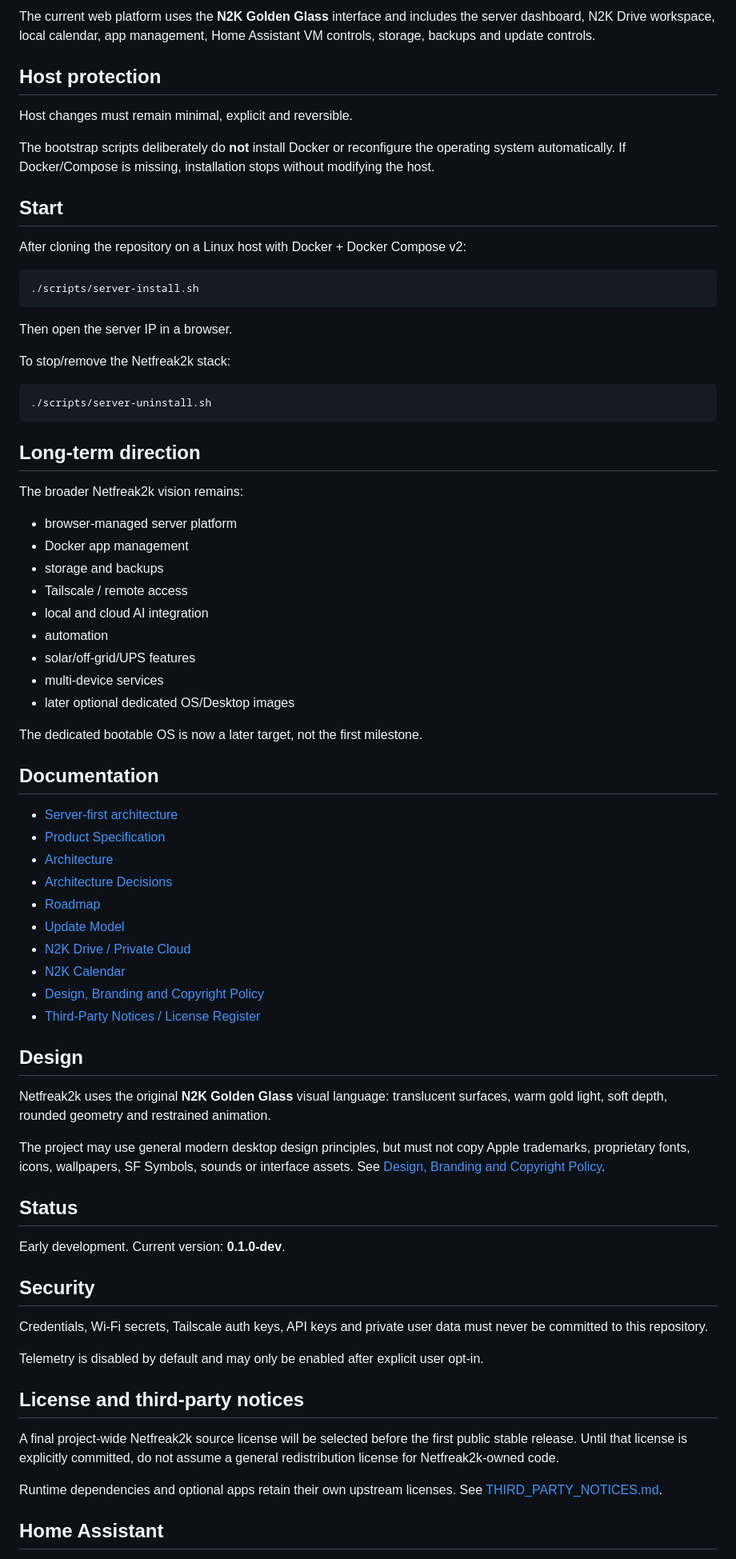
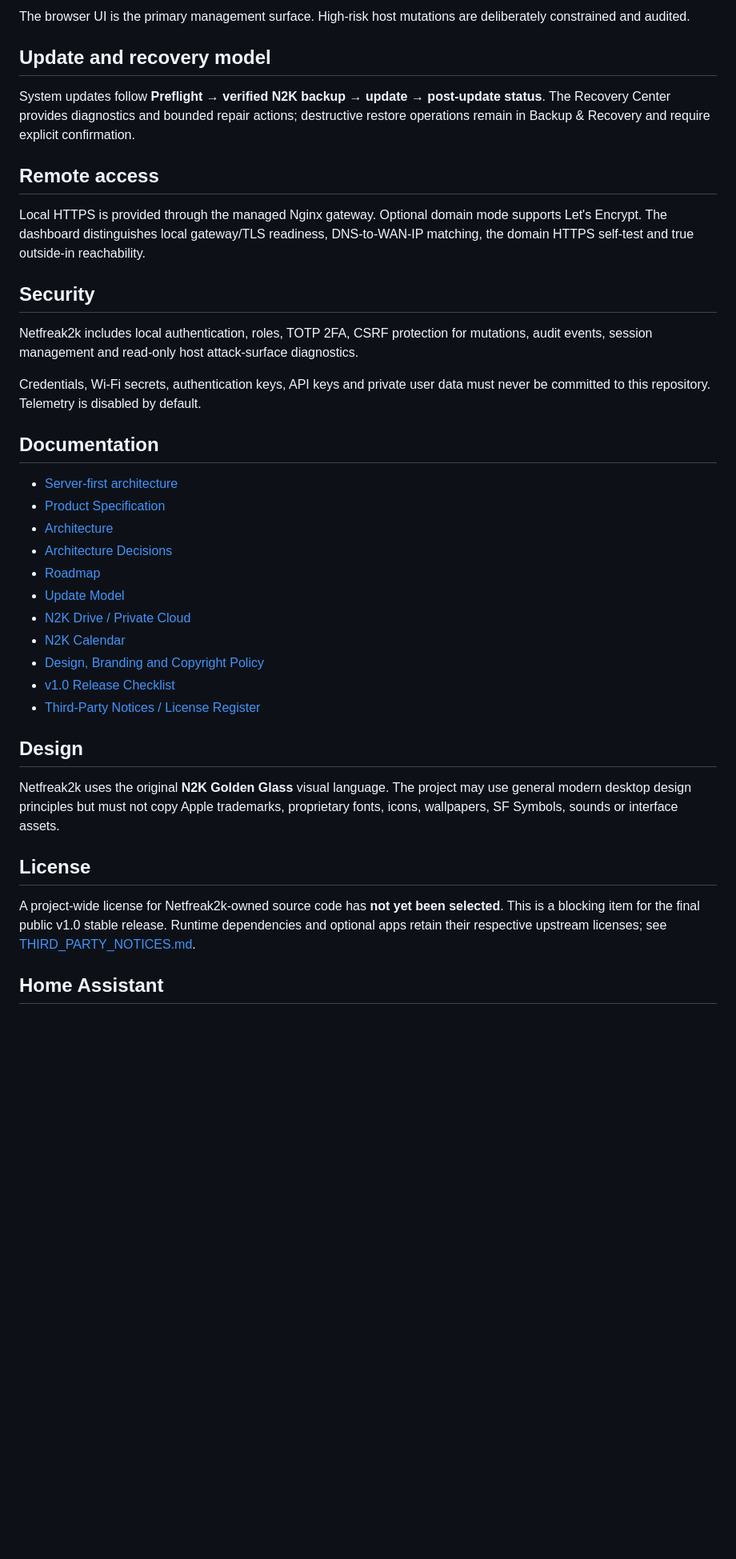
Before and after one commit to netfreak2k/netfreak2k-os, a Markdown page: README.md, the part around one of its changes. Shown at 80% size. Rendered like a GitHub page; blank space fills up the shorter version.

````diff
--- a/README.md
+++ b/README.md
@@ -66,44 +77,20 @@ Existing Linux host
 ```
 
-The current web platform uses the **N2K Golden Glass** interface and includes the server dashboard, N2K Drive workspace, local calendar, app management, Home Assistant VM controls, storage, backups and update controls.
+The browser UI is the primary management surface. High-risk host mutations are deliberately constrained and audited.
 
-## Host protection
+## Update and recovery model
 
-Host changes must remain minimal, explicit and reversible.
+System updates follow **Preflight → verified N2K backup → update → post-update status**. The Recovery Center provides diagnostics and bounded repair actions; destructive restore operations remain in Backup & Recovery and require explicit confirmation.
 
-The bootstrap scripts deliberately do **not** install Docker or reconfigure the operating system automatically. If Docker/Compose is missing, installation stops without modifying the host.
+## Remote access
 
-## Start
+Local HTTPS is provided through the managed Nginx gateway. Optional domain mode supports Let's Encrypt. The dashboard distinguishes local gateway/TLS readiness, DNS-to-WAN-IP matching, the domain HTTPS self-test and true outside-in reachability.
 
-After cloning the repository on a Linux host with Docker + Docker Compose v2:
+## Security
 
-```bash
-./scripts/server-install.sh
-```
+Netfreak2k includes local authentication, roles, TOTP 2FA, CSRF protection for mutations, audit events, session management and read-only host attack-surface diagnostics.
 
-Then open the server IP in a browser.
-
-To stop/remove the Netfreak2k stack:
-
-```bash
-./scripts/server-uninstall.sh
-```
-
-## Long-term direction
-
-The broader Netfreak2k vision remains:
-
-- browser-managed server platform
-- Docker app management
-- storage and backups
-- Tailscale / remote access
-- local and cloud AI integration
-- automation
-- solar/off-grid/UPS features
-- multi-device services
-- later optional dedicated OS/Desktop images
-
-The dedicated bootable OS is now a later target, not the first milestone.
+Credentials, Wi-Fi secrets, authentication keys, API keys and private user data must never be committed to this repository. Telemetry is disabled by default.
 
 ## Documentation
 
@@ -116,28 +103,16 @@ The dedicated bootable OS is now a later target, not the first milestone.
 - [N2K Drive / Private Cloud](docs/CLOUD_WORKSPACE.md)
 - [N2K Calendar](docs/CALENDAR.md)
 - [Design, Branding and Copyright Policy](docs/DESIGN_AND_BRANDING.md)
+- [v1.0 Release Checklist](docs/RELEASE_CHECKLIST.md)
 - [Third-Party Notices / License Register](THIRD_PARTY_NOTICES.md)
 
 ## Design
 
-Netfreak2k uses the original **N2K Golden Glass** visual language: translucent surfaces, warm gold light, soft depth, rounded geometry and restrained animation.
+Netfreak2k uses the original **N2K Golden Glass** visual language. The project may use general modern desktop design principles but must not copy Apple trademarks, proprietary fonts, icons, wallpapers, SF Symbols, sounds or interface assets.
 
-The project may use general modern desktop design principles, but must not copy Apple trademarks, proprietary fonts, icons, wallpapers, SF Symbols, sounds or interface assets. See [Design, Branding and Copyright Policy](docs/DESIGN_AND_BRANDING.md).
+## License
 
-## Status
+A project-wide license for Netfreak2k-owned source code has **not yet been selected**. This is a blocking item for the final public v1.0 stable release. Runtime dependencies and optional apps retain their respective upstream licenses; see [THIRD_PARTY_NOTICES.md](THIRD_PARTY_NOTICES.md).
 
-Early development. Current version: **0.1.0-dev**.
-
-## Security
-
-Credentials, Wi-Fi secrets, Tailscale auth keys, API keys and private user data must never be committed to this repository.
-
-Telemetry is disabled by default and may only be enabled after explicit user opt-in.
-
-## License and third-party notices
-
-A final project-wide Netfreak2k source license will be selected before the first public stable release. Until that license is explicitly committed, do not assume a general redistribution license for Netfreak2k-owned code.
-
-Runtime dependencies and optional apps retain their own upstream licenses. See [THIRD_PARTY_NOTICES.md](THIRD_PARTY_NOTICES.md).
 ## Home Assistant
 
````
Also changed, not shown: other parts of README.md (+56 -55 lines).
